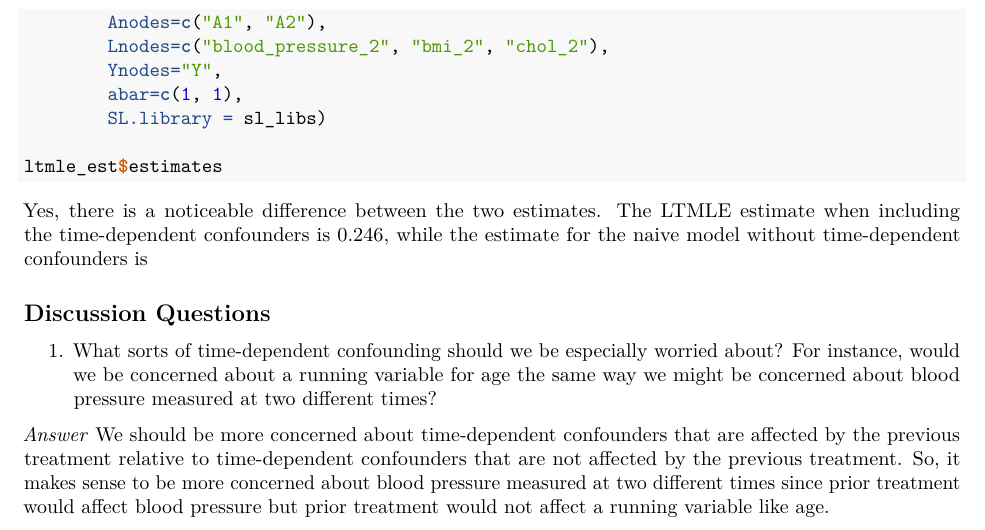
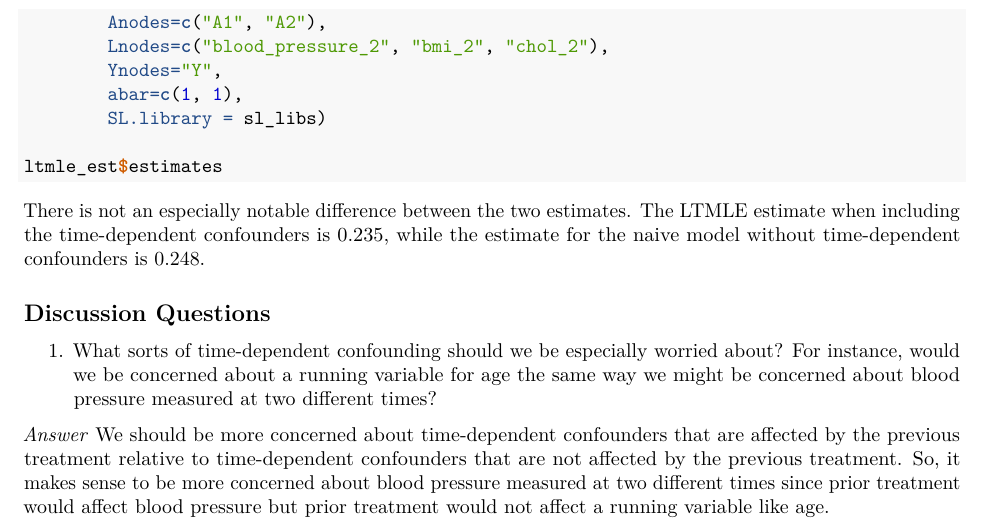
Before and after one commit to lawrence-j-liu/CSS_Project-8_Team-7_Spring-2021, an R Markdown document (Project 8 Template.Rmd): part of page 9 of 9, cut so that both start at the same text. Rendered offline with R 4.5, knitr and Pandoc, then LaTeX, with nearby package versions; the code chunks are not run, so their results and figures are left out.

Commit message:
ltmle section complete

````diff
--- a/Project 8 Template.Rmd
+++ b/Project 8 Template.Rmd
@@ -409,7 +409,7 @@ ltmle_est <-
 
 ltmle_est$estimates
 ```
-Yes, there is a noticeable difference between the two estimates. The LTMLE estimate when including the time-dependent confounders is 0.246, while the estimate for the naive model without time-dependent confounders is
+There is not an especially notable difference between the two estimates. The LTMLE estimate when including the time-dependent confounders is 0.235, while the estimate for the naive model without time-dependent confounders is 0.248.
 
 ## Discussion Questions
 
````
